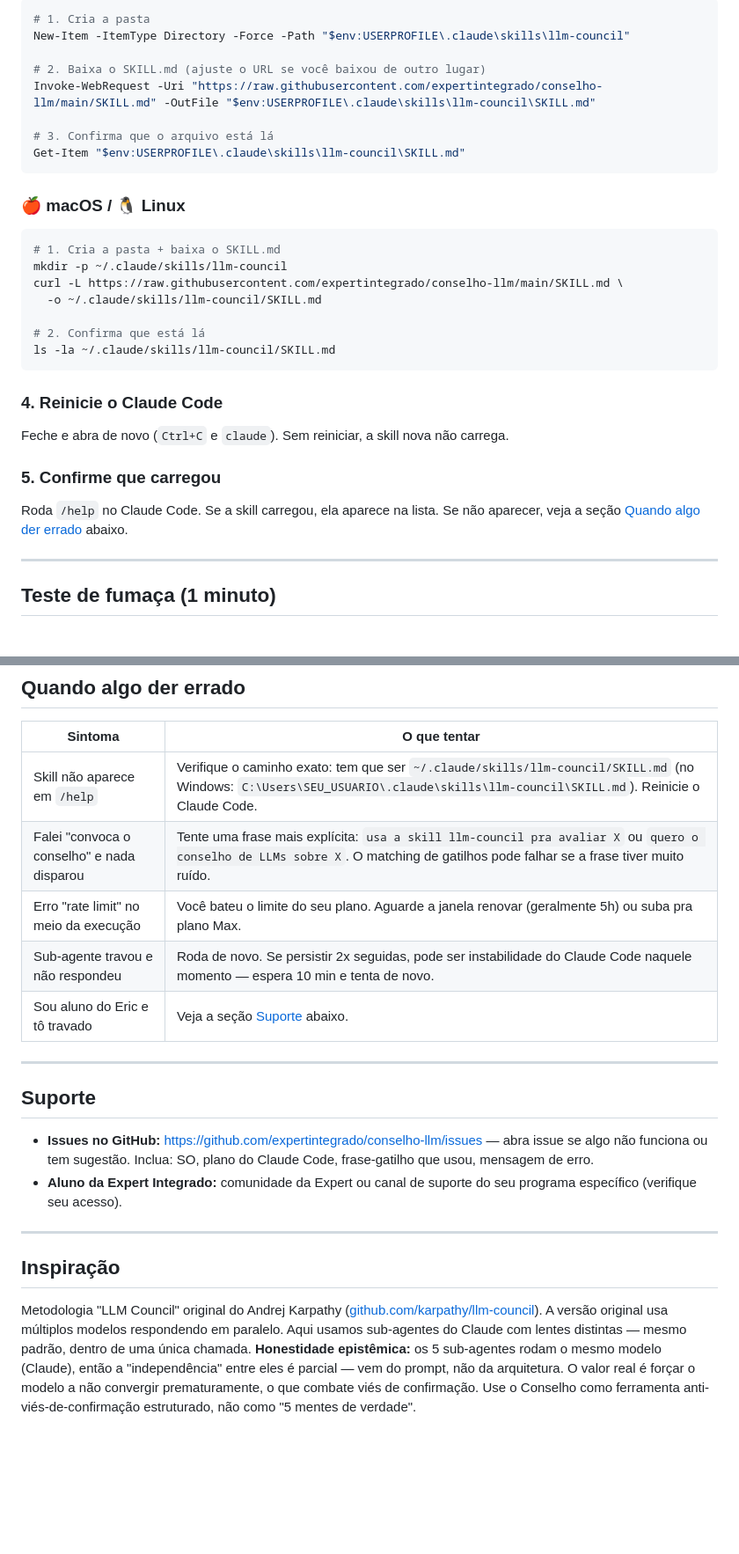
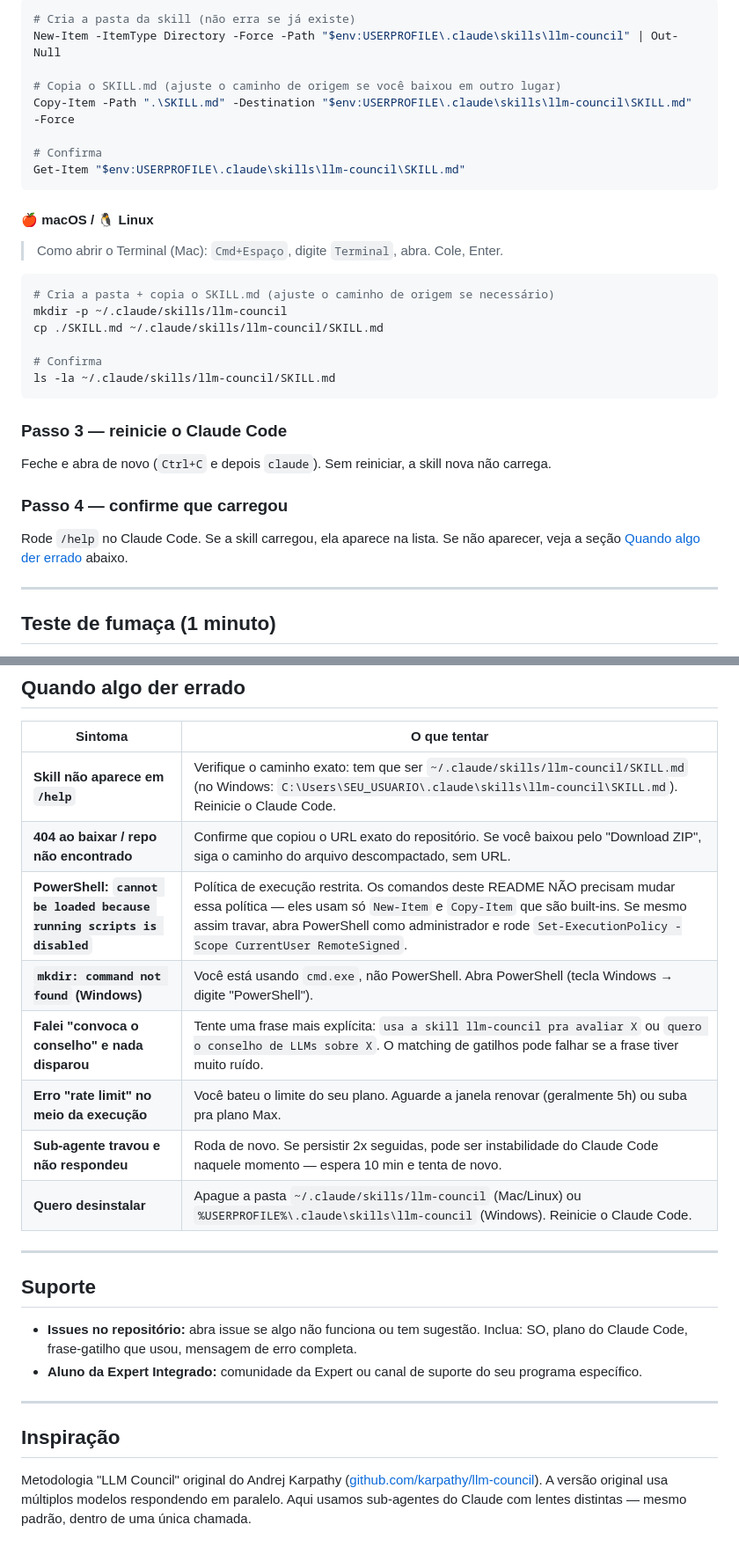
Before and after one commit to Expert-Integrado/conselho, a Markdown page: README.md, 2 parts joined by grey strips. Shown at 88% size. GitHub-like rendering; blank space fills up the shorter version.

````diff
--- a/README.md
+++ b/README.md
@@ -42,34 +70,35 @@ Se você tem Pro, dá pra usar — só não use pra cada dúvida do dia. Reserve
 
 ```powershell
-# 1. Cria a pasta
-New-Item -ItemType Directory -Force -Path "$env:USERPROFILE\.claude\skills\llm-council"
+# Cria a pasta da skill (não erra se já existe)
+New-Item -ItemType Directory -Force -Path "$env:USERPROFILE\.claude\skills\llm-council" | Out-Null
 
-# 2. Baixa o SKILL.md (ajuste o URL se você baixou de outro lugar)
-Invoke-WebRequest -Uri "https://raw.githubusercontent.com/expertintegrado/conselho-llm/main/SKILL.md" -OutFile "$env:USERPROFILE\.claude\skills\llm-council\SKILL.md"
+# Copia o SKILL.md (ajuste o caminho de origem se você baixou em outro lugar)
+Copy-Item -Path ".\SKILL.md" -Destination "$env:USERPROFILE\.claude\skills\llm-council\SKILL.md" -Force
 
-# 3. Confirma que o arquivo está lá
+# Confirma
 Get-Item "$env:USERPROFILE\.claude\skills\llm-council\SKILL.md"
 ```
 
-### 🍎 macOS / 🐧 Linux
+#### 🍎 macOS / 🐧 Linux
+
+> Como abrir o Terminal (Mac): `Cmd+Espaço`, digite `Terminal`, abra. Cole, Enter.
 
 ```bash
-# 1. Cria a pasta + baixa o SKILL.md
+# Cria a pasta + copia o SKILL.md (ajuste o caminho de origem se necessário)
 mkdir -p ~/.claude/skills/llm-council
-curl -L https://raw.githubusercontent.com/expertintegrado/conselho-llm/main/SKILL.md \
-  -o ~/.claude/skills/llm-council/SKILL.md
+cp ./SKILL.md ~/.claude/skills/llm-council/SKILL.md
 
-# 2. Confirma que está lá
+# Confirma
 ls -la ~/.claude/skills/llm-council/SKILL.md
 ```
 
-### 4. Reinicie o Claude Code
+### Passo 3 — reinicie o Claude Code
 
-Feche e abra de novo (`Ctrl+C` e `claude`). Sem reiniciar, a skill nova não carrega.
+Feche e abra de novo (`Ctrl+C` e depois `claude`). Sem reiniciar, a skill nova não carrega.
 
-### 5. Confirme que carregou
+### Passo 4 — confirme que carregou
 
-Roda `/help` no Claude Code. Se a skill carregou, ela aparece na lista. Se não aparecer, veja a seção [Quando algo der errado](#quando-algo-der-errado) abaixo.
+Rode `/help` no Claude Code. Se a skill carregou, ela aparece na lista. Se não aparecer, veja a seção [Quando algo der errado](#quando-algo-der-errado) abaixo.
 
 ---
 
@@ -121,21 +150,24 @@ O Conselho é overhead — vale quando há incerteza genuína e o erro custa car
 
 | Sintoma | O que tentar |
 |---|---|
-| Skill não aparece em `/help` | Verifique o caminho exato: tem que ser `~/.claude/skills/llm-council/SKILL.md` (no Windows: `C:\Users\SEU_USUARIO\.claude\skills\llm-council\SKILL.md`). Reinicie o Claude Code. |
-| Falei "convoca o conselho" e nada disparou | Tente uma frase mais explícita: `usa a skill llm-council pra avaliar X` ou `quero o conselho de LLMs sobre X`. O matching de gatilhos pode falhar se a frase tiver muito ruído. |
-| Erro "rate limit" no meio da execução | Você bateu o limite do seu plano. Aguarde a janela renovar (geralmente 5h) ou suba pra plano Max. |
-| Sub-agente travou e não respondeu | Roda de novo. Se persistir 2x seguidas, pode ser instabilidade do Claude Code naquele momento — espera 10 min e tenta de novo. |
-| Sou aluno do Eric e tô travado | Veja a seção [Suporte](#suporte) abaixo. |
+| **Skill não aparece em `/help`** | Verifique o caminho exato: tem que ser `~/.claude/skills/llm-council/SKILL.md` (no Windows: `C:\Users\SEU_USUARIO\.claude\skills\llm-council\SKILL.md`). Reinicie o Claude Code. |
+| **404 ao baixar / repo não encontrado** | Confirme que copiou o URL exato do repositório. Se você baixou pelo "Download ZIP", siga o caminho do arquivo descompactado, sem URL. |
+| **PowerShell: `cannot be loaded because running scripts is disabled`** | Política de execução restrita. Os comandos deste README NÃO precisam mudar essa política — eles usam só `New-Item` e `Copy-Item` que são built-ins. Se mesmo assim travar, abra PowerShell como administrador e rode `Set-ExecutionPolicy -Scope CurrentUser RemoteSigned`. |
+| **`mkdir: command not found` (Windows)** | Você está usando `cmd.exe`, não PowerShell. Abra PowerShell (tecla Windows → digite "PowerShell"). |
+| **Falei "convoca o conselho" e nada disparou** | Tente uma frase mais explícita: `usa a skill llm-council pra avaliar X` ou `quero o conselho de LLMs sobre X`. O matching de gatilhos pode falhar se a frase tiver muito ruído. |
+| **Erro "rate limit" no meio da execução** | Você bateu o limite do seu plano. Aguarde a janela renovar (geralmente 5h) ou suba pra plano Max. |
+| **Sub-agente travou e não respondeu** | Roda de novo. Se persistir 2x seguidas, pode ser instabilidade do Claude Code naquele momento — espera 10 min e tenta de novo. |
+| **Quero desinstalar** | Apague a pasta `~/.claude/skills/llm-council` (Mac/Linux) ou `%USERPROFILE%\.claude\skills\llm-council` (Windows). Reinicie o Claude Code. |
 
 ---
 
 ## Suporte
 
-- **Issues no GitHub:** https://github.com/expertintegrado/conselho-llm/issues — abra issue se algo não funciona ou tem sugestão. Inclua: SO, plano do Claude Code, frase-gatilho que usou, mensagem de erro.
-- **Aluno da Expert Integrado:** comunidade da Expert ou canal de suporte do seu programa específico (verifique seu acesso).
+- **Issues no repositório:** abra issue se algo não funciona ou tem sugestão. Inclua: SO, plano do Claude Code, frase-gatilho que usou, mensagem de erro completa.
+- **Aluno da Expert Integrado:** comunidade da Expert ou canal de suporte do seu programa específico.
 
 ---
 
 ## Inspiração
 
-Metodologia "LLM Council" original do Andrej Karpathy ([github.com/karpathy/llm-council](https://github.com/karpathy/llm-council)). A versão original usa múltiplos modelos respondendo em paralelo. Aqui usamos sub-agentes do Claude com lentes distintas — mesmo padrão, dentro de uma única chamada. **Honestidade epistêmica:** os 5 sub-agentes rodam o mesmo modelo (Claude), então a "independência" entre eles é parcial — vem do prompt, não da arquitetura. O valor real é forçar o modelo a não convergir prematuramente, o que combate viés de confirmação. Use o Conselho como ferramenta anti-viés-de-confirmação estruturado, não como "5 mentes de verdade".
+Metodologia "LLM Council" original do Andrej Karpathy ([github.com/karpathy/llm-council](https://github.com/karpathy/llm-council)). A versão original usa múltiplos modelos respondendo em paralelo. Aqui usamos sub-agentes do Claude com lentes distintas — mesmo padrão, dentro de uma única chamada.
````
Also changed, not shown: other parts of README.md (+43 -15 lines), SKILL.md (+7 -4 lines).
